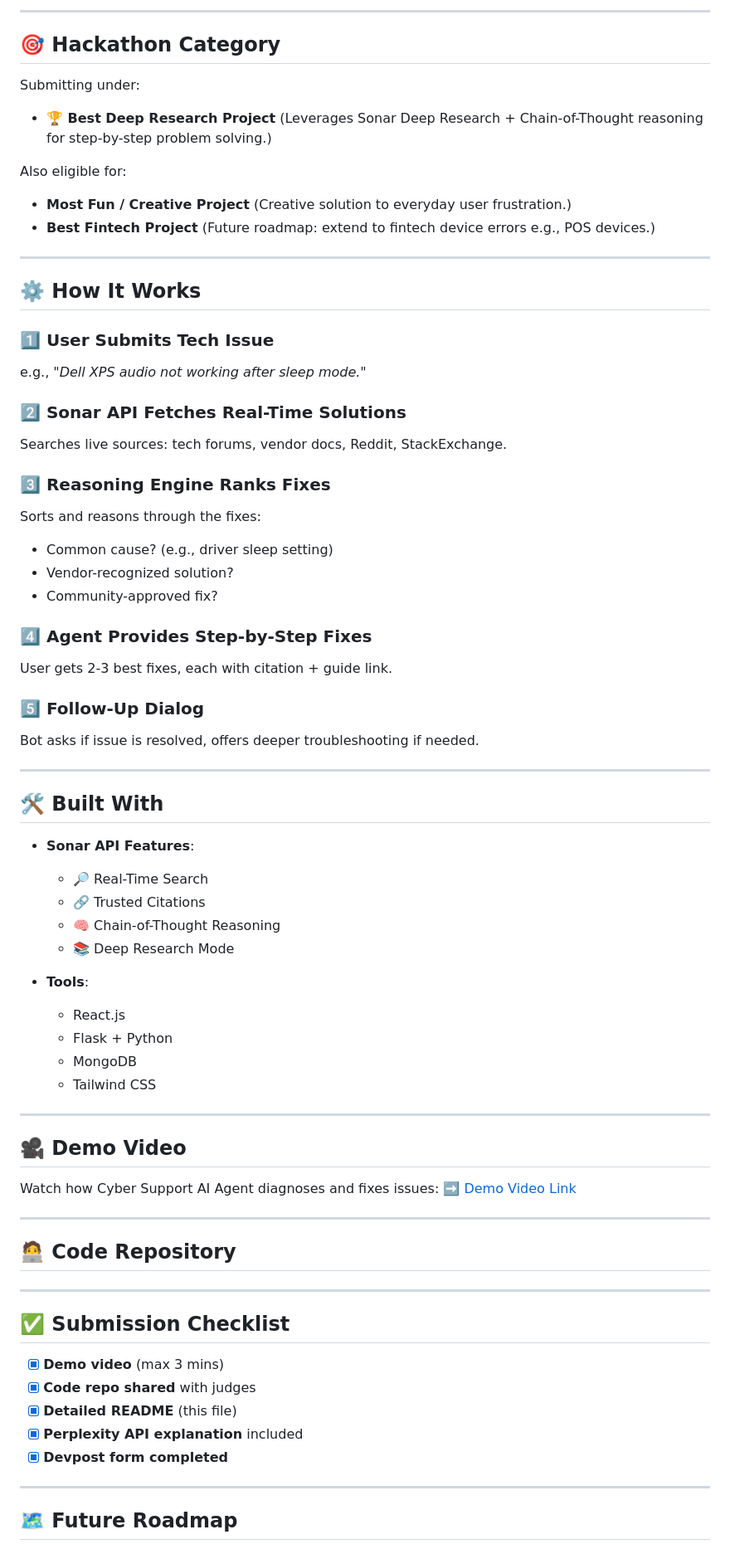
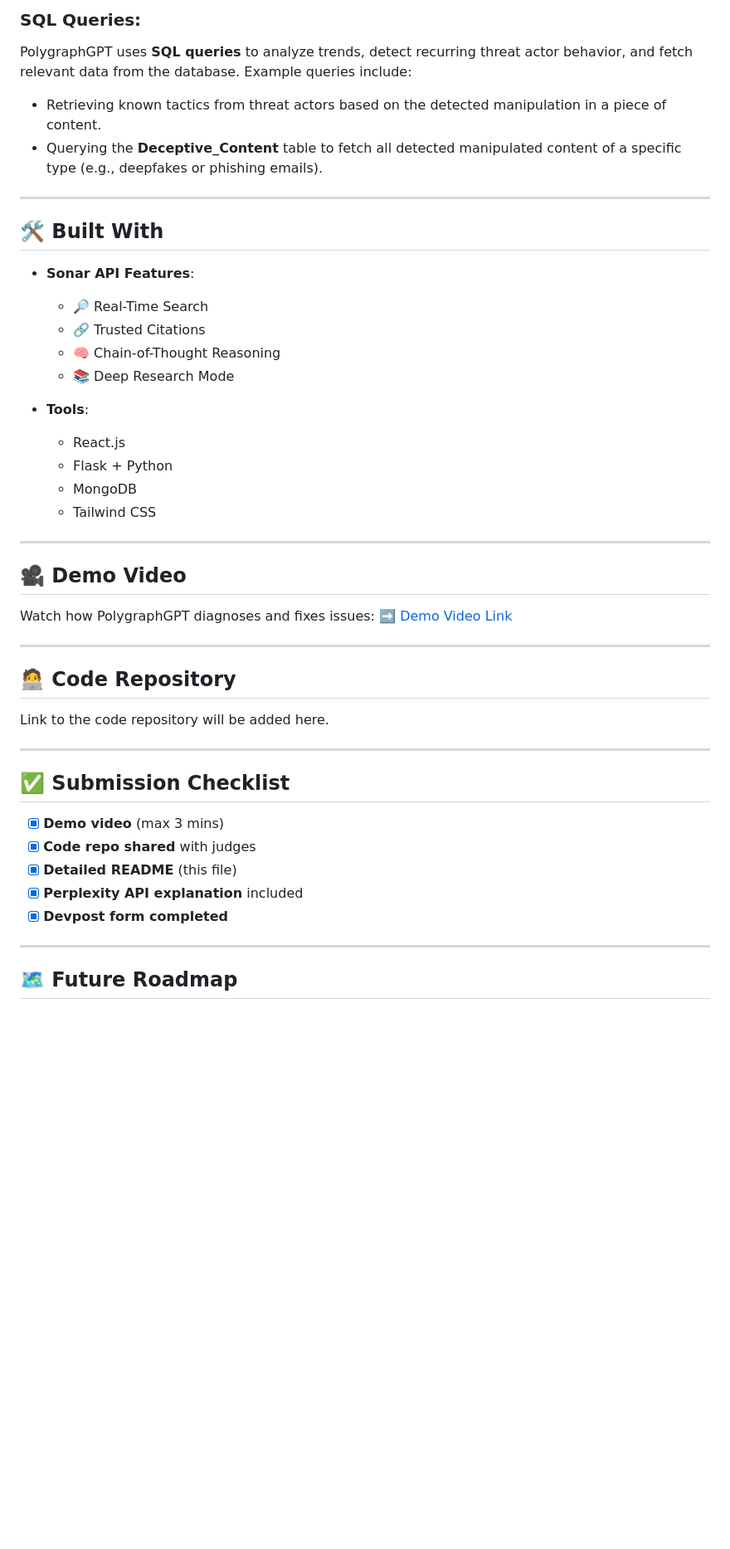
Before and after one commit to mm4lik/perplexity-hackathon-2025, a Markdown page: README.md, the part around one of its changes. Shown at 83% size. Drawn GitHub-style; blank space fills up the shorter version.

```diff
--- a/README.md
+++ b/README.md
@@ -97,85 +109,48 @@ Today’s users face endless tech headaches:
 
----
+### **SQL Queries**:
+PolygraphGPT uses **SQL queries** to analyze trends, detect recurring threat actor behavior, and fetch relevant data from the database. Example queries include:
 
-## 🎯 **Hackathon Category**
-
-Submitting under:
-
-* **🏆 Best Deep Research Project**
-  (Leverages Sonar Deep Research + Chain-of-Thought reasoning for step-by-step problem solving.)
-
-Also eligible for:
-
-* **Most Fun / Creative Project** (Creative solution to everyday user frustration.)
-* **Best Fintech Project** (Future roadmap: extend to fintech device errors e.g., POS devices.)
-
----
-
-## ⚙️ **How It Works**
-
-### 1️⃣ **User Submits Tech Issue**
-
-e.g., *"Dell XPS audio not working after sleep mode."*
-
-### 2️⃣ **Sonar API Fetches Real-Time Solutions**
-
-Searches live sources: tech forums, vendor docs, Reddit, StackExchange.
-
-### 3️⃣ **Reasoning Engine Ranks Fixes**
-
-Sorts and reasons through the fixes:
-
-* Common cause? (e.g., driver sleep setting)
-* Vendor-recognized solution?
-* Community-approved fix?
-
-### 4️⃣ **Agent Provides Step-by-Step Fixes**
-
-User gets 2-3 best fixes, each with citation + guide link.
-
-### 5️⃣ **Follow-Up Dialog**
-
-Bot asks if issue is resolved, offers deeper troubleshooting if needed.
+- Retrieving known tactics from threat actors based on the detected manipulation in a piece of content.
+- Querying the **Deceptive_Content** table to fetch all detected manipulated content of a specific type (e.g., deepfakes or phishing emails).
 
 ---
 
 ## 🛠️ **Built With**
 
-* **Sonar API Features**:
+- **Sonar API Features**:
+  - 🔎 Real-Time Search
+  - 🔗 Trusted Citations
+  - 🧠 Chain-of-Thought Reasoning
+  - 📚 Deep Research Mode
 
-  * 🔎 Real-Time Search
-  * 🔗 Trusted Citations
-  * 🧠 Chain-of-Thought Reasoning
-  * 📚 Deep Research Mode
-
-* **Tools**:
-
-  * React.js
-  * Flask + Python
-  * MongoDB
-  * Tailwind CSS
+- **Tools**:
+  - React.js
+  - Flask + Python
+  - MongoDB
+  - Tailwind CSS
 
 ---
 
 ## 🎥 **Demo Video**
 
-Watch how Cyber Support AI Agent diagnoses and fixes issues:
+Watch how PolygraphGPT diagnoses and fixes issues:
 ➡️ [Demo Video Link](https://youtu.be/your-demo-link)
 
 ---
 
 ## 🧑‍💻 **Code Repository**
 
+Link to the code repository will be added here.
 
 ---
 
 ## ✅ **Submission Checklist**
 
-* [x] **Demo video** (max 3 mins)
-* [x] **Code repo shared** with judges
-* [x] **Detailed README** (this file)
-* [x] **Perplexity API explanation** included
-* [x] **Devpost form completed**
+- [x] **Demo video** (max 3 mins)
+- [x] **Code repo shared** with judges
+- [x] **Detailed README** (this file)
+- [x] **Perplexity API explanation** included
+- [x] **Devpost form completed**
 
 ---
 
```
Also changed, not shown: other parts of README.md (+70 -58 lines).
